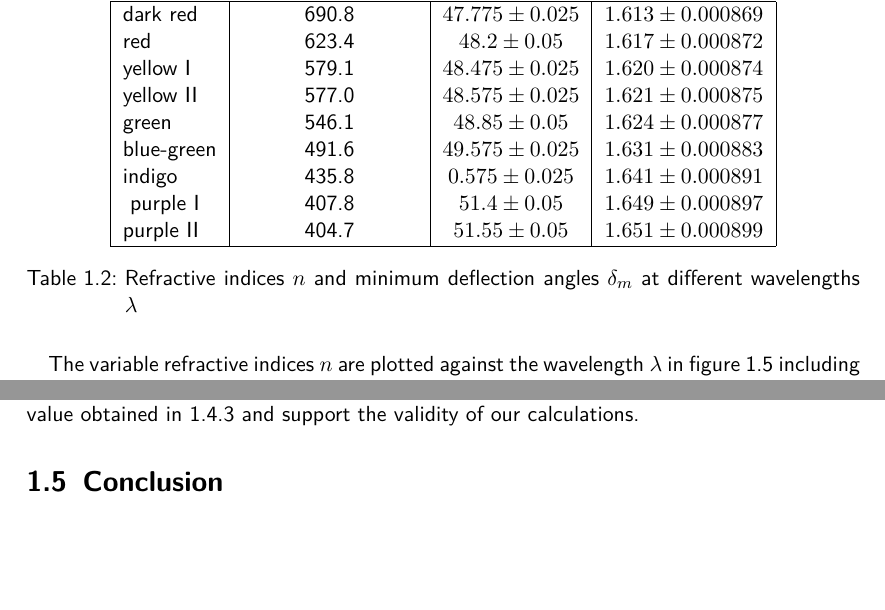
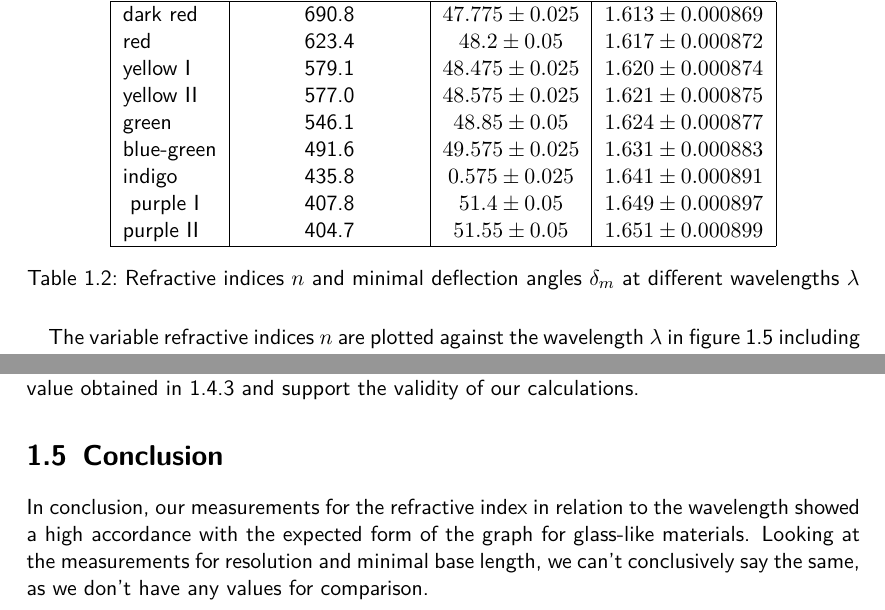
Before and after one commit to HappyEmu/physics-reports, a LaTeX thesis (exp8/report/report8.tex): two parts of pages 8 and 10 of 11, joined at a grey line, cut so that both start at the same text, the shorter picture padded with empty space. Compiled offline with pdfLaTeX.

Commit message:
added conclusion
	modified:   exp8/report/report8.tex

```diff
--- a/exp8/report/report8.tex
+++ b/exp8/report/report8.tex
@@ -211,7 +211,7 @@ indigo & 435.8 & $0.575 \pm 0.025$ & $1.641 \pm 0.000891$\\\
 purple I & 407.8 & $51.4 \pm 0.05$ & $1.649 \pm 0.000897$\\
 purple II & 404.7 & $51.55 \pm 0.05$ & $1.651 \pm 0.000899$\\\hline
 \end{tabular}
-\caption{Refractive indices $n$ and minimum deflection angles $\delta_m$ at different wavelengths $\lambda$}
+\caption{Refractive indices $n$ and minimal deflection angles $\delta_m$ at different wavelengths $\lambda$}
 \label{tab:n_results}
 \end{table}
 
@@ -264,9 +264,8 @@ We see that our resolution is substantially larger than needed according to theo
 \end{equation}
 Considering that we used the derivation of a numerical fit, the results are not far off the value obtained in \ref{sec:base_length} and support the validity of our calculations.
 
-
-
 \section{Conclusion}
+In conclusion, our measurements for the refractive index in relation to the wavelength showed a high accordance with the expected form of the graph for glass-like materials. Looking at the measurements for resolution and minimal base length, we can't conclusively say the same, as we don't have any values for comparison.
 
 \begin{thebibliography}{9}
 
```
